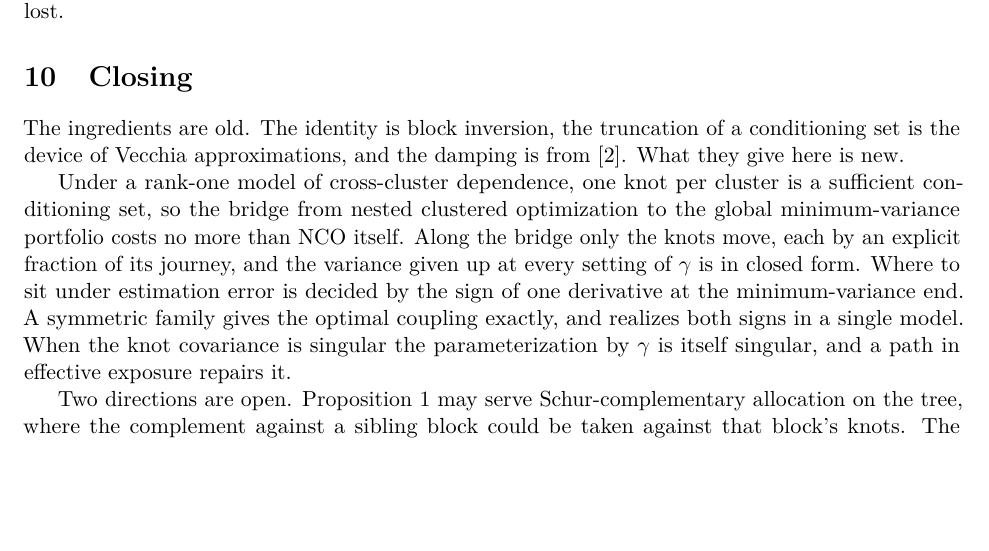
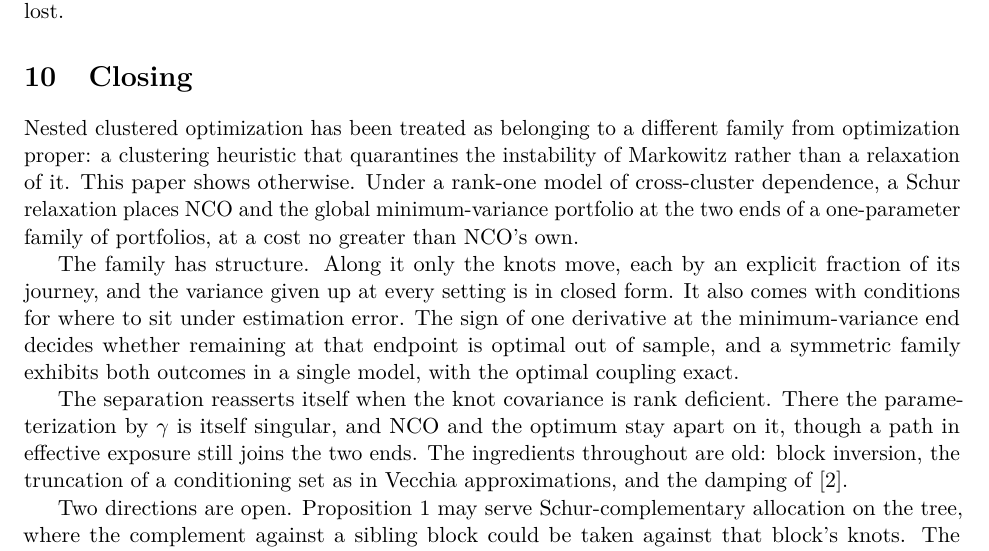
Before and after one commit to microprediction/schur, a LaTeX paper (paper/schur-nco-bridge.tex): part of page 12 of 12, cut so that both start at the same text, the shorter picture padded with empty space. Compiled offline with pdfLaTeX.

Commit message:
Closing: NCO nested with minimum variance on one Schur relaxation, with endpoint conditions
Co-Authored-By: Claude Fable 5.1 <noreply@anthropic.com>

```diff
--- a/paper/schur-nco-bridge.tex
+++ b/paper/schur-nco-bridge.tex
@@ -924,20 +924,28 @@ what is lost.
 
 \section{Closing}
 
-The ingredients are old. The identity is block inversion, the truncation of
-a conditioning set is the device of Vecchia approximations, and the damping
-is from \cite{cotton2024schur}. What they give here is new.
+Nested clustered optimization has been treated as belonging to a different
+family from optimization proper: a clustering heuristic that quarantines the
+instability of Markowitz rather than a relaxation of it. This paper shows
+otherwise. Under a rank-one model of cross-cluster dependence, a Schur
+relaxation places NCO and the global minimum-variance portfolio at the two
+ends of a one-parameter family of portfolios, at a cost no greater than
+NCO's own.
 
-Under a rank-one model of cross-cluster dependence, one knot per cluster is
-a sufficient conditioning set, so the bridge from nested clustered
-optimization to the global minimum-variance portfolio costs no more than NCO
-itself. Along the bridge only the knots move, each by an explicit fraction
-of its journey, and the variance given up at every setting of $\gamma$ is in
-closed form. Where to sit under estimation error is decided by the sign of
-one derivative at the minimum-variance end. A symmetric family gives the
-optimal coupling exactly, and realizes both signs in a single model. When
-the knot covariance is singular the parameterization by $\gamma$ is itself
-singular, and a path in effective exposure repairs it.
+The family has structure. Along it only the knots move, each by an explicit
+fraction of its journey, and the variance given up at every setting is in
+closed form. It also comes with conditions for where to sit under
+estimation error. The sign of one derivative at the minimum-variance end
+decides whether remaining at that endpoint is optimal out of sample, and a
+symmetric family exhibits both outcomes in a single model, with the optimal
+coupling exact.
+
+The separation reasserts itself when the knot covariance is rank deficient.
+There the parameterization by $\gamma$ is itself singular, and NCO and the
+optimum stay apart on it, though a path in effective exposure still joins
+the two ends. The ingredients throughout are old: block inversion, the
+truncation of a conditioning set as in Vecchia approximations, and the
+damping of \cite{cotton2024schur}.
 
 Two directions are open. \Cref{prop:sufficient} may serve
 Schur-complementary allocation on the tree, where the complement against a
```
Also changed, not shown: docs/schur-nco-bridge.pdf.
